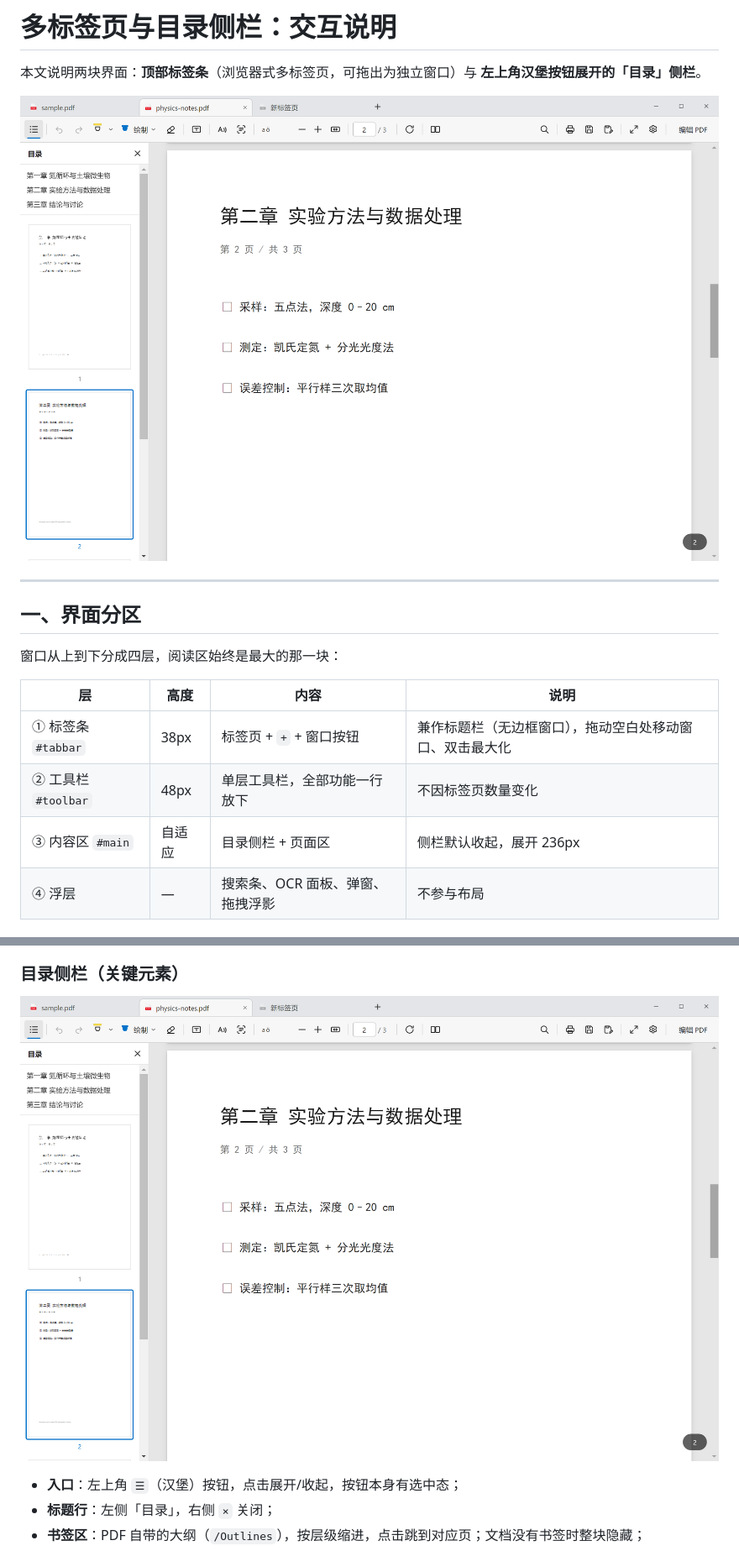
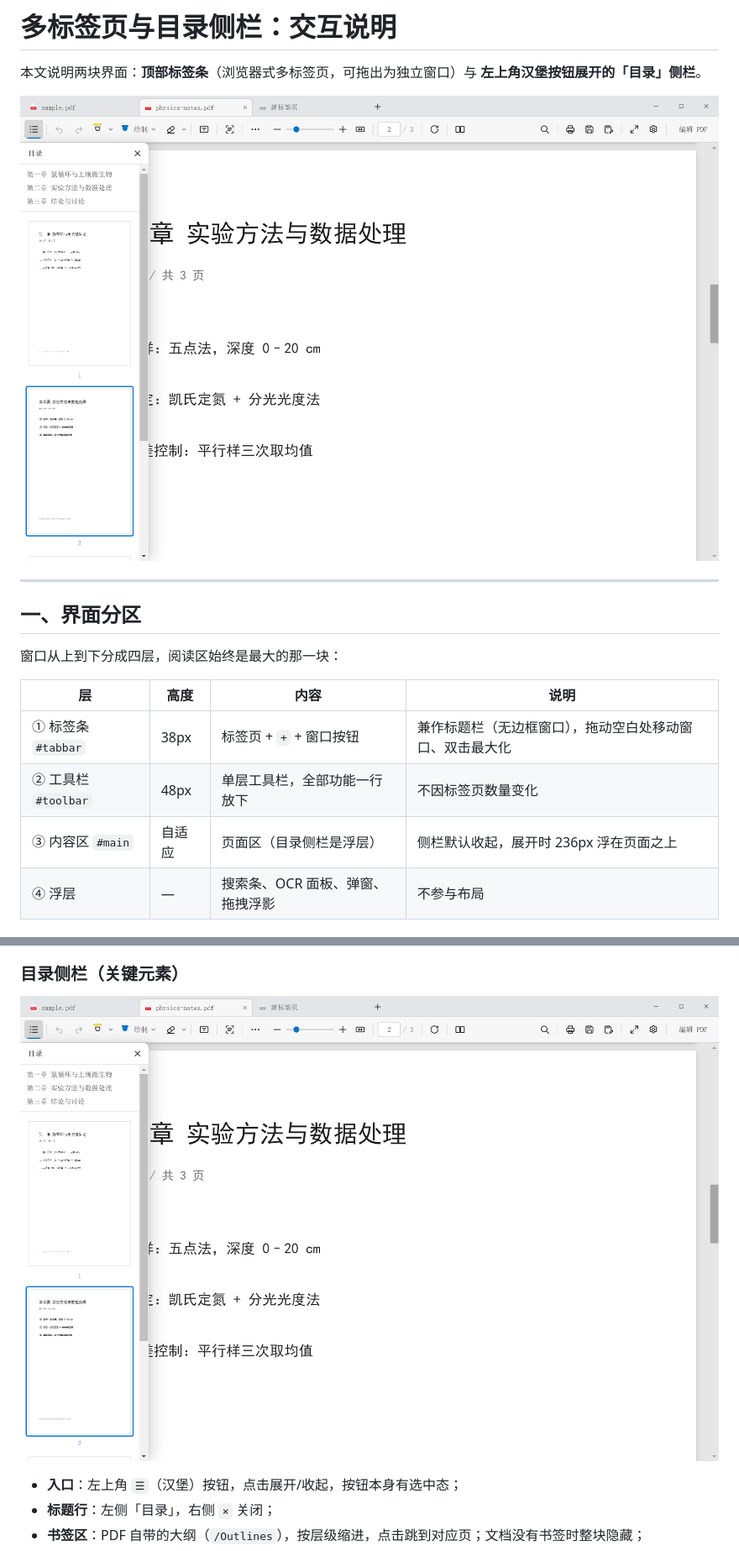
Before and after one commit to pinzhuo0905-rgb/pdf-reader, a Markdown page: docs/tabs-and-sidebar.md, 2 parts joined by grey strips. Shown at 84% size. GitHub-like rendering; pictures changed too: docs/screenshots/05-tabs.png.

```diff
--- a/docs/tabs-and-sidebar.md
+++ b/docs/tabs-and-sidebar.md
@@ -15,7 +15,7 @@
 | --- | --- | --- | --- |
 | ① 标签条 `#tabbar` | 38px | 标签页 + `+` + 窗口按钮 | 兼作标题栏（无边框窗口），拖动空白处移动窗口、双击最大化 |
 | ② 工具栏 `#toolbar` | 48px | 单层工具栏，全部功能一行放下 | 不因标签页数量变化 |
-| ③ 内容区 `#main` | 自适应 | 目录侧栏 + 页面区 | 侧栏默认收起，展开 236px |
+| ③ 内容区 `#main` | 自适应 | 页面区（目录侧栏是浮层） | 侧栏默认收起，展开时 236px 浮在页面之上 |
 | ④ 浮层 | — | 搜索条、OCR 面板、弹窗、拖拽浮影 | 不参与布局 |
 
 ### 标签页（关键元素）
```
Also changed, not shown: other parts of docs/tabs-and-sidebar.md (+3 -1 lines), README.md (+3 -2 lines), README.zh-CN.md (+2 -1 lines), 6 other files.
